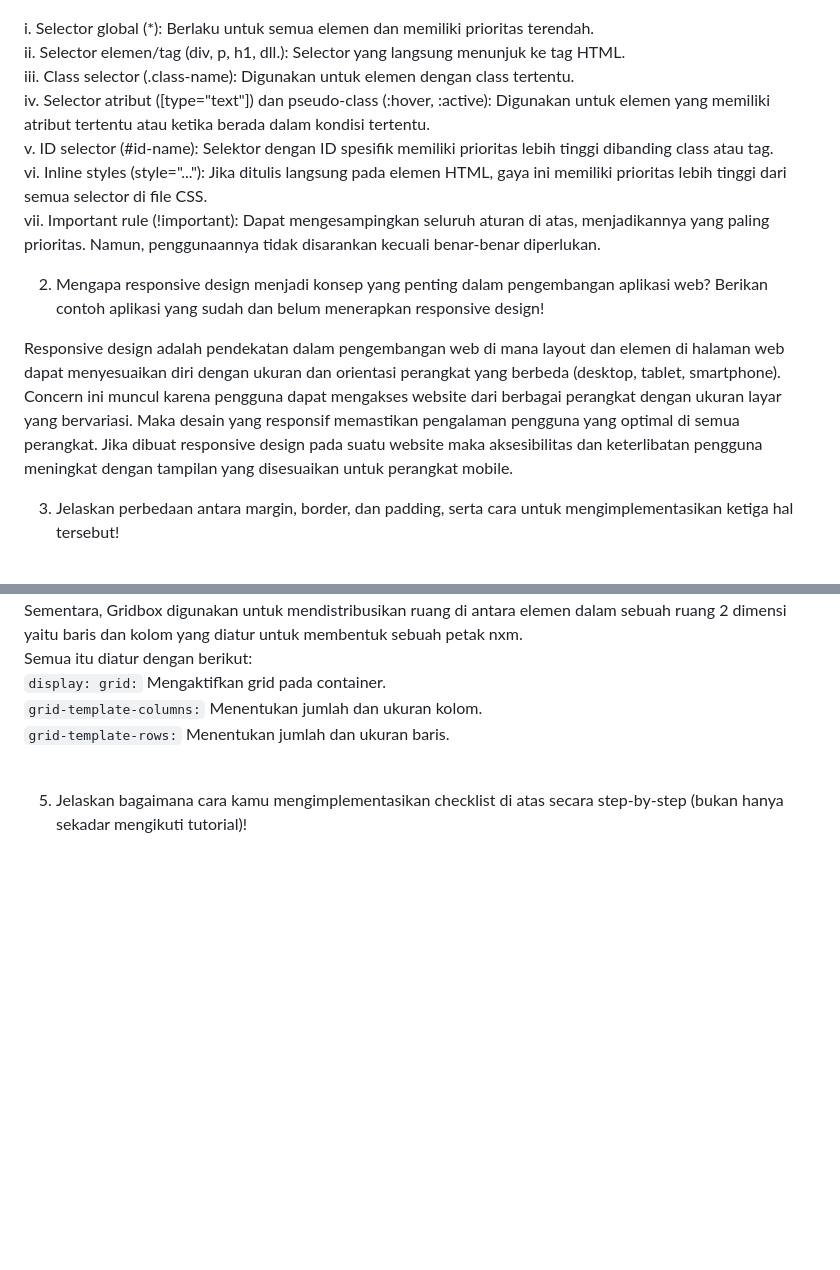
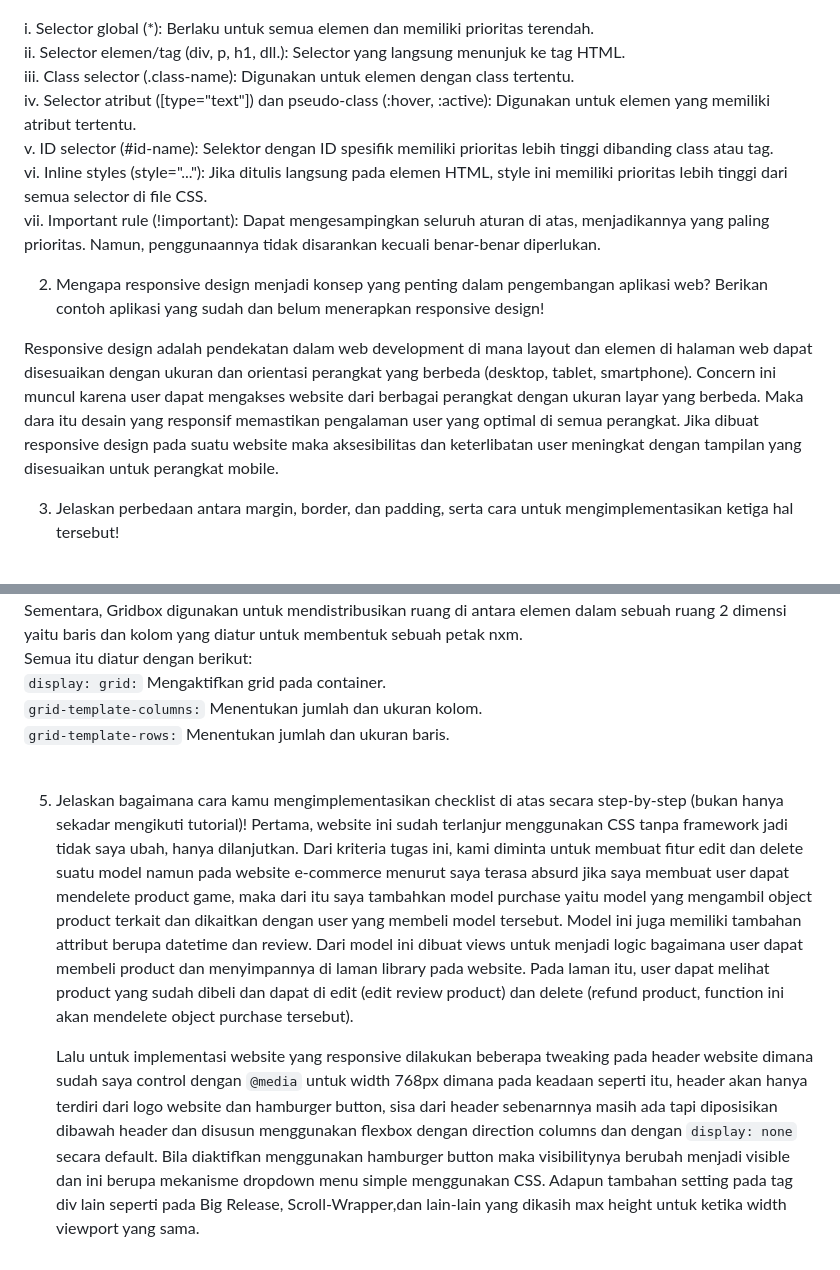
Before and after one commit to F00-fighter/e-commerce-pbp, a Markdown page: readme.md, 2 parts joined by grey strips. Drawn GitHub-style; folded sections open; blank space fills up the shorter version.

Commit message:
uPDATE TUGAS 5 readme.md

````diff
--- a/readme.md
+++ b/readme.md
@@ -169,14 +169,14 @@ Disini ketika user berada pada halaman login atau registrasi, visibility contain
   i. Selector global (*): Berlaku untuk semua elemen dan memiliki prioritas terendah.<br>
   ii. Selector elemen/tag (div, p, h1, dll.): Selector yang langsung menunjuk ke tag HTML.<br>
   iii. Class selector (.class-name): Digunakan untuk elemen dengan class tertentu.<br>
-  iv. Selector atribut ([type="text"]) dan pseudo-class (:hover, :active): Digunakan untuk elemen yang memiliki atribut tertentu atau ketika berada dalam kondisi tertentu.<br>
+  iv. Selector atribut ([type="text"]) dan pseudo-class (:hover, :active): Digunakan untuk elemen yang memiliki atribut tertentu.<br>
   v. ID selector (#id-name): Selektor dengan ID spesifik memiliki prioritas lebih tinggi dibanding class atau tag.<br>
-  vi. Inline styles (style="..."): Jika ditulis langsung pada elemen HTML, gaya ini memiliki prioritas lebih tinggi dari semua selector di file CSS.<br>
+  vi. Inline styles (style="..."): Jika ditulis langsung pada elemen HTML, style ini memiliki prioritas lebih tinggi dari semua selector di file CSS.<br>
   vii. Important rule (!important): Dapat mengesampingkan seluruh aturan di atas, menjadikannya yang paling prioritas. Namun, penggunaannya tidak disarankan kecuali benar-benar diperlukan.<br>
 
 2. Mengapa responsive design menjadi konsep yang penting dalam pengembangan aplikasi web? Berikan contoh aplikasi yang sudah dan belum menerapkan responsive design!
 
-  Responsive design adalah pendekatan dalam pengembangan web di mana layout dan elemen di halaman web dapat menyesuaikan diri dengan ukuran dan orientasi perangkat yang berbeda (desktop, tablet, smartphone). Concern ini muncul karena pengguna dapat mengakses website dari berbagai perangkat dengan ukuran layar yang bervariasi. Maka desain yang responsif memastikan pengalaman pengguna yang optimal di semua perangkat. Jika dibuat responsive design pada suatu website maka aksesibilitas dan keterlibatan pengguna meningkat dengan tampilan yang disesuaikan untuk perangkat mobile.
+  Responsive design adalah pendekatan dalam web development di mana layout dan elemen di halaman web dapat disesuaikan dengan ukuran dan orientasi perangkat yang berbeda (desktop, tablet, smartphone). Concern ini muncul karena user dapat mengakses website dari berbagai perangkat dengan ukuran layar yang berbeda. Maka dara itu desain yang responsif memastikan pengalaman user yang optimal di semua perangkat. Jika dibuat responsive design pada suatu website maka aksesibilitas dan keterlibatan user meningkat dengan tampilan yang disesuaikan untuk perangkat mobile.
 
 3. Jelaskan perbedaan antara margin, border, dan padding, serta cara untuk mengimplementasikan ketiga hal tersebut!<br><br>
 
@@ -206,5 +206,9 @@ Disini ketika user berada pada halaman login atau registrasi, visibility contain
     ```grid-template-rows:``` Menentukan jumlah dan ukuran baris.<br><br>
 
 5. Jelaskan bagaimana cara kamu mengimplementasikan checklist di atas secara step-by-step (bukan hanya sekadar mengikuti tutorial)!
+   Pertama, website ini sudah terlanjur menggunakan CSS tanpa framework jadi tidak saya ubah, hanya dilanjutkan.
+   Dari kriteria tugas ini, kami diminta untuk membuat fitur edit dan delete suatu model namun pada website e-commerce menurut saya terasa absurd jika saya membuat user dapat mendelete product game, maka dari itu saya tambahkan model purchase yaitu model yang mengambil object product terkait dan dikaitkan dengan user yang membeli model tersebut. Model ini juga memiliki tambahan attribut berupa datetime dan review. Dari model ini dibuat views untuk menjadi logic bagaimana user dapat membeli product dan menyimpannya di laman library pada website. Pada laman itu, user dapat melihat product yang sudah dibeli dan dapat di edit (edit review product) dan delete (refund product, function ini akan mendelete object purchase tersebut).
+
+   Lalu untuk implementasi website yang responsive dilakukan beberapa tweaking pada header website dimana sudah saya control dengan ```@media``` untuk width 768px dimana pada keadaan seperti itu, header akan hanya terdiri dari logo website dan hamburger button, sisa dari header sebenarnnya masih ada tapi diposisikan dibawah header dan disusun menggunakan flexbox dengan direction columns dan dengan ```display: none``` secara default. Bila diaktifkan menggunakan hamburger button maka visibilitynya berubah menjadi visible dan ini berupa mekanisme dropdown menu simple menggunakan CSS. Adapun tambahan setting pada tag div lain seperti pada Big Release, Scroll-Wrapper,dan lain-lain yang dikasih max height untuk ketika width viewport yang sama.
 
 </details>
````
